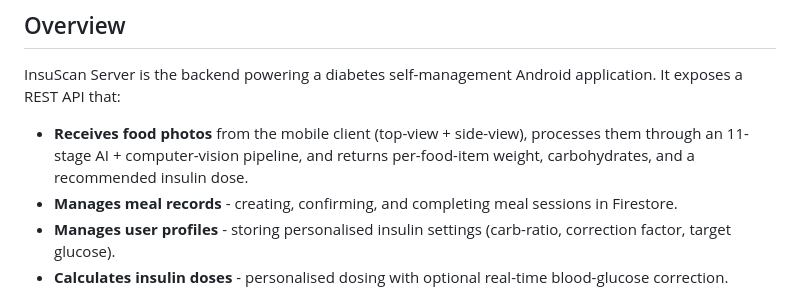
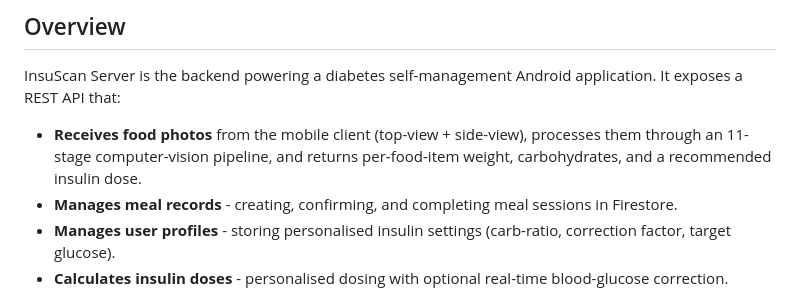
Before and after one commit to NimiB2/insuscan-server, a Markdown page: README.md, the part around the change. Rendered like a GitHub page.

Commit message:
Update README to clarify food photo processing
Removed mention of AI in the food photo processing description.

```diff
--- a/README.md
+++ b/README.md
@@ -51,7 +51,7 @@ This server is one half of the **InsuScan** platform:
 
 InsuScan Server is the backend powering a diabetes self-management Android application. It exposes a REST API that:
 
-- **Receives food photos** from the mobile client (top-view + side-view), processes them through an 11-stage AI + computer-vision pipeline, and returns per-food-item weight, carbohydrates, and a recommended insulin dose.
+- **Receives food photos** from the mobile client (top-view + side-view), processes them through an 11-stage computer-vision pipeline, and returns per-food-item weight, carbohydrates, and a recommended insulin dose.
 - **Manages meal records** - creating, confirming, and completing meal sessions in Firestore.
 - **Manages user profiles** - storing personalised insulin settings (carb-ratio, correction factor, target glucose).
 - **Calculates insulin doses** - personalised dosing with optional real-time blood-glucose correction.
```
